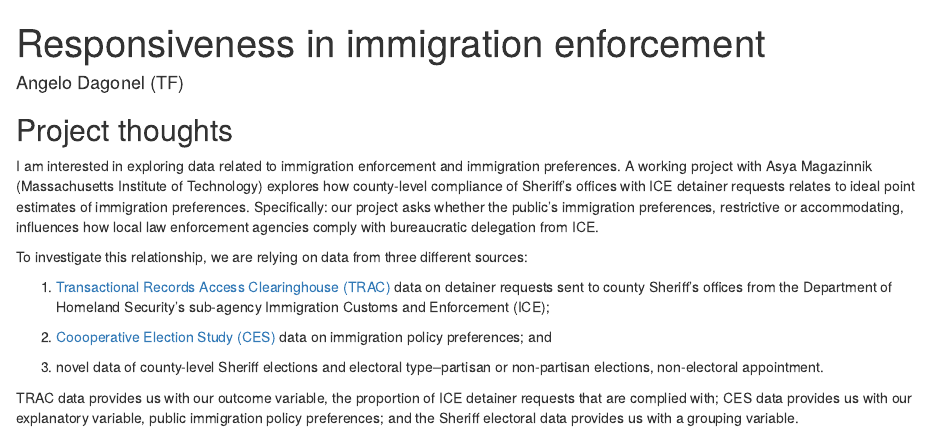
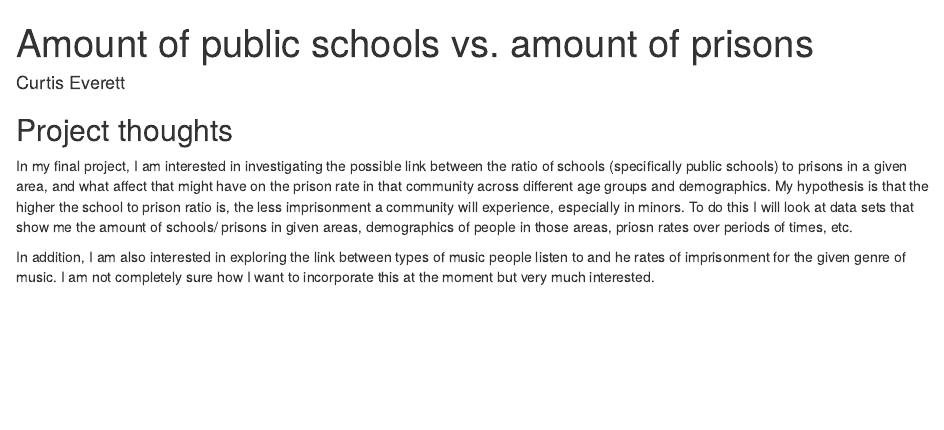
Before and after one commit to Curtisjeverett/gov50-final-project, an R Markdown document (index.Rmd): the page in a window 1100 px wide, from its top. Rendered offline with R 4.5, knitr and Pandoc, with nearby package versions; drawn as R Markdown's standard HTML page in place of the format the file asks for.

Commit message:
Updated name and ideas for final gov 50 project

```diff
--- a/index.Rmd
+++ b/index.Rmd
@@ -1,24 +1,15 @@
 ---
-title: "Responsiveness in immigration enforcement"
-author: "Angelo Dagonel (TF)"
-description: "County-level ICE compliance under constituent preferences and electoral dynamics"
+title: "Amount of public schools vs. amount of prisons"
+author: "Curtis Everett"
+description: "Does ratio between schools and prisons matter?"
 output:
   distill::distill_article:
     self_contained: false
 ---
 
 
-
 ## Project thoughts
 
-I am interested in exploring data related to immigration enforcement and immigration preferences. A working project with Asya Magazinnik (Massachusetts Institute of Technology) explores how county-level compliance of Sheriff's offices with ICE detainer requests relates to ideal point estimates of immigration preferences. Specifically: our project asks whether the public's immigration preferences, restrictive or accommodating, influences how local law enforcement agencies comply with bureaucratic delegation from ICE.
+In my final project, I am interested in investigating the possible link between the ratio of schools (specifically public schools) to prisons in a given area, and what affect that might have on the prison rate in that community across different age groups and demographics. My hypothesis is that the higher the school to prison ratio is, the less imprisonment a community will experience, especially in minors. To do this I will look at data sets that show me the amount of schools/ prisons in given areas, demographics of people in those areas, priosn rates over periods of times, etc.
 
-To investigate this relationship, we are relying on data from three different sources:
-
-1. [Transactional Records Access Clearinghouse (TRAC)](https://trac.syr.edu/immigration/) data on detainer requests sent to county Sheriff's offices from the Department of Homeland Security's sub-agency Immigration Customs and Enforcement (ICE);
-
-2. [Coooperative Election Study (CES)](https://cces.gov.harvard.edu/) data on immigration policy preferences; and
-
-3. novel data of county-level Sheriff elections and electoral type--partisan or non-partisan elections, non-electoral appointment.
-
-TRAC data provides us with our outcome variable, the proportion of ICE detainer requests that are complied with; CES data provides us with our explanatory variable, public immigration policy preferences; and the Sheriff electoral data provides us with a grouping variable.
+In addition, I am also interested in exploring the link between types of music people listen to and he rates of imprisonment for the given genre of music. I am not completely sure how I want to incorporate this at the moment but very much interested.
```
Also changed, not shown: index.html.
